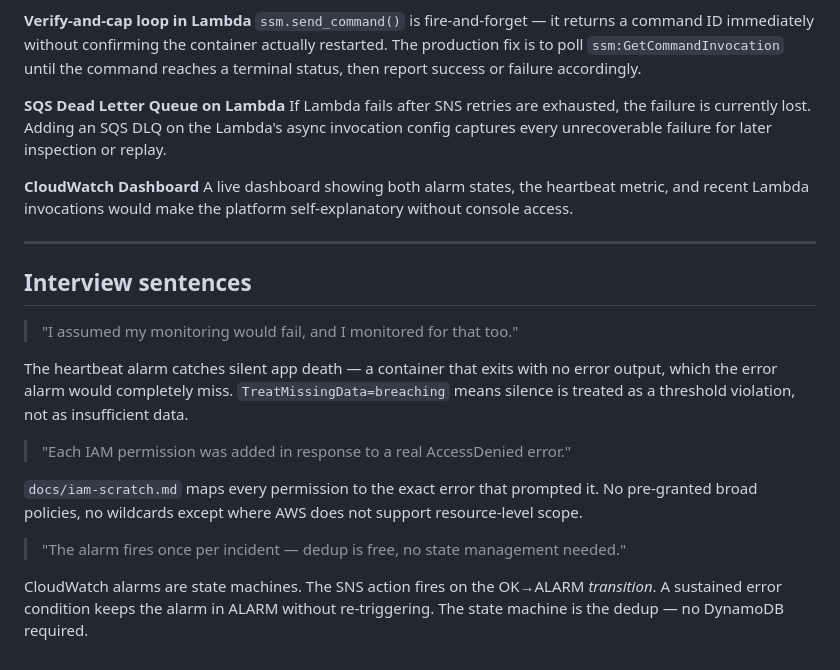
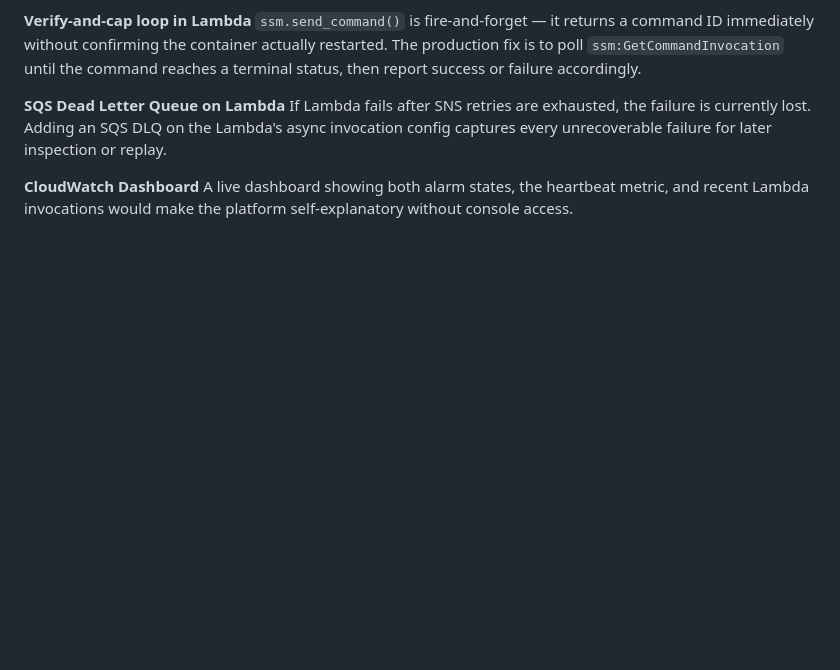
Before and after one commit to jeevitha-14s/Sentinel--A-Self-Healing-Cloud-Monitoring-Platform-on-AWS, a Markdown page: README.md, the part around the change. GitHub-like rendering; blank space fills up the shorter version.

Commit message:
Clean up README
Removed interview sentences and related explanations from the README.

```diff
--- a/README.md
+++ b/README.md
@@ -229,19 +229,3 @@ If Lambda fails after SNS retries are exhausted, the failure is currently lost.
 
 **CloudWatch Dashboard**
 A live dashboard showing both alarm states, the heartbeat metric, and recent Lambda invocations would make the platform self-explanatory without console access.
-
----
-
-## Interview sentences
-
-> "I assumed my monitoring would fail, and I monitored for that too."
-
-The heartbeat alarm catches silent app death — a container that exits with no error output, which the error alarm would completely miss. `TreatMissingData=breaching` means silence is treated as a threshold violation, not as insufficient data.
-
-> "Each IAM permission was added in response to a real AccessDenied error."
-
-`docs/iam-scratch.md` maps every permission to the exact error that prompted it. No pre-granted broad policies, no wildcards except where AWS does not support resource-level scope.
-
-> "The alarm fires once per incident — dedup is free, no state management needed."
-
-CloudWatch alarms are state machines. The SNS action fires on the OK→ALARM *transition*. A sustained error condition keeps the alarm in ALARM without re-triggering. The state machine is the dedup — no DynamoDB required.
```
